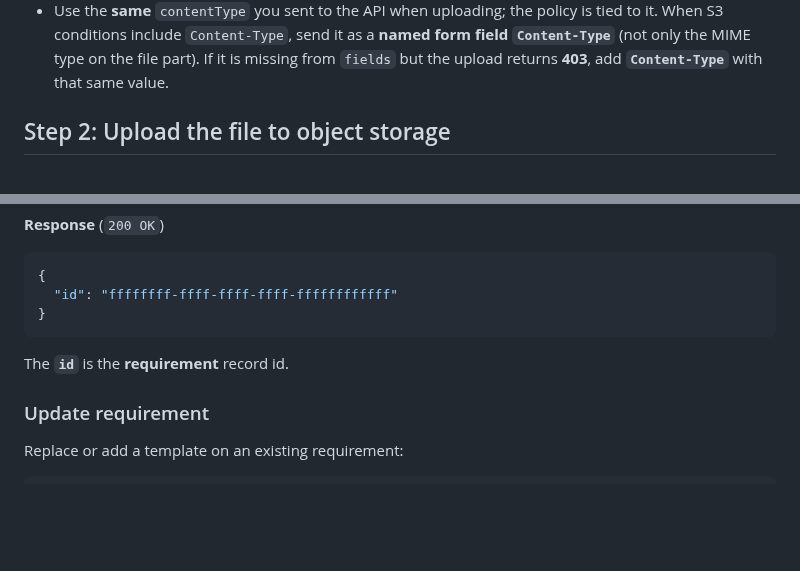
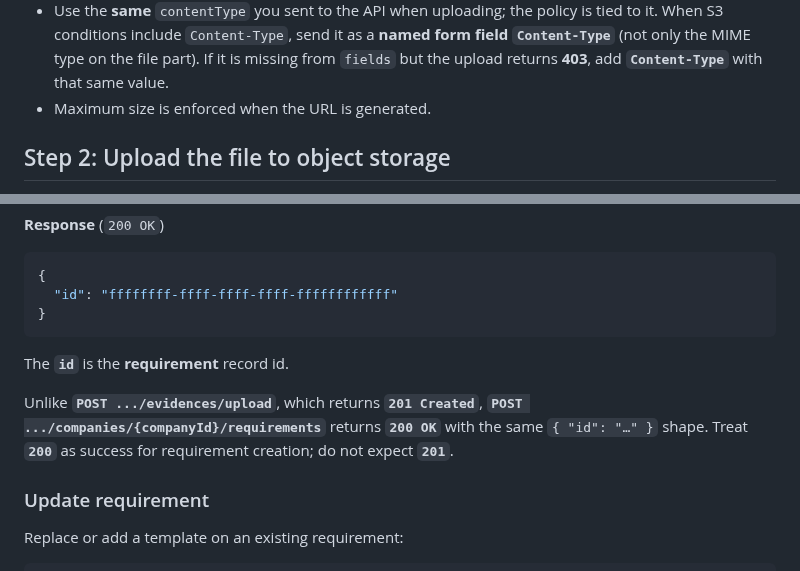
Before and after one commit to twind-ops/TwindApi-PublicOpenApi, a Markdown page: guides/requirement-upload-api.md, 2 parts joined by grey strips. Rendered like a GitHub page; blank space fills up the shorter version.

Commit message:
docs: clarify requirement create 200 OK and presigned upload size
- Note max size is enforced when the temporary upload URL is generated
- Contrast POST /requirements (200) with POST /evidences/upload (201)

Made-with: Cursor

```diff
--- a/guides/requirement-upload-api.md
+++ b/guides/requirement-upload-api.md
@@ -103,6 +103,7 @@ curl -X GET \
   form field** **`Content-Type`** (not only the MIME type on the file part). If
   it is missing from `fields` but the upload returns **403**, add **`Content-Type`**
   with that same value.
+- Maximum size is enforced when the URL is generated.
 
 ## Step 2: Upload the file to object storage
 
@@ -180,6 +181,8 @@ curl -X POST \
 
 The **`id`** is the **requirement** record id.
 
+Unlike **`POST .../evidences/upload`**, which returns **`201 Created`**, **`POST .../companies/{companyId}/requirements`** returns **`200 OK`** with the same `{ "id": "…" }` shape. Treat **`200`** as success for requirement creation; do not expect **`201`**.
+
 ### Update requirement
 
 Replace or add a template on an existing requirement:
```
